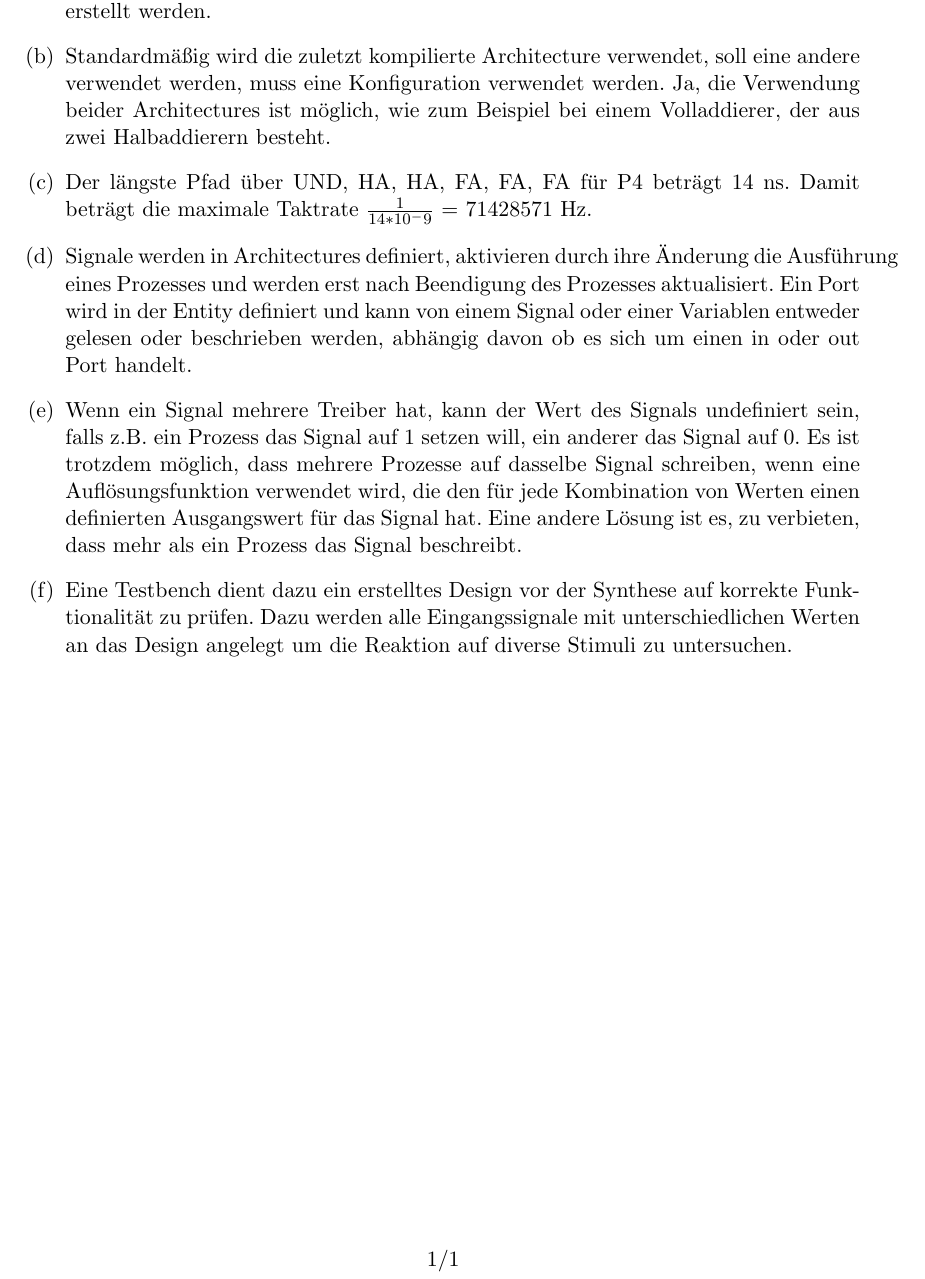
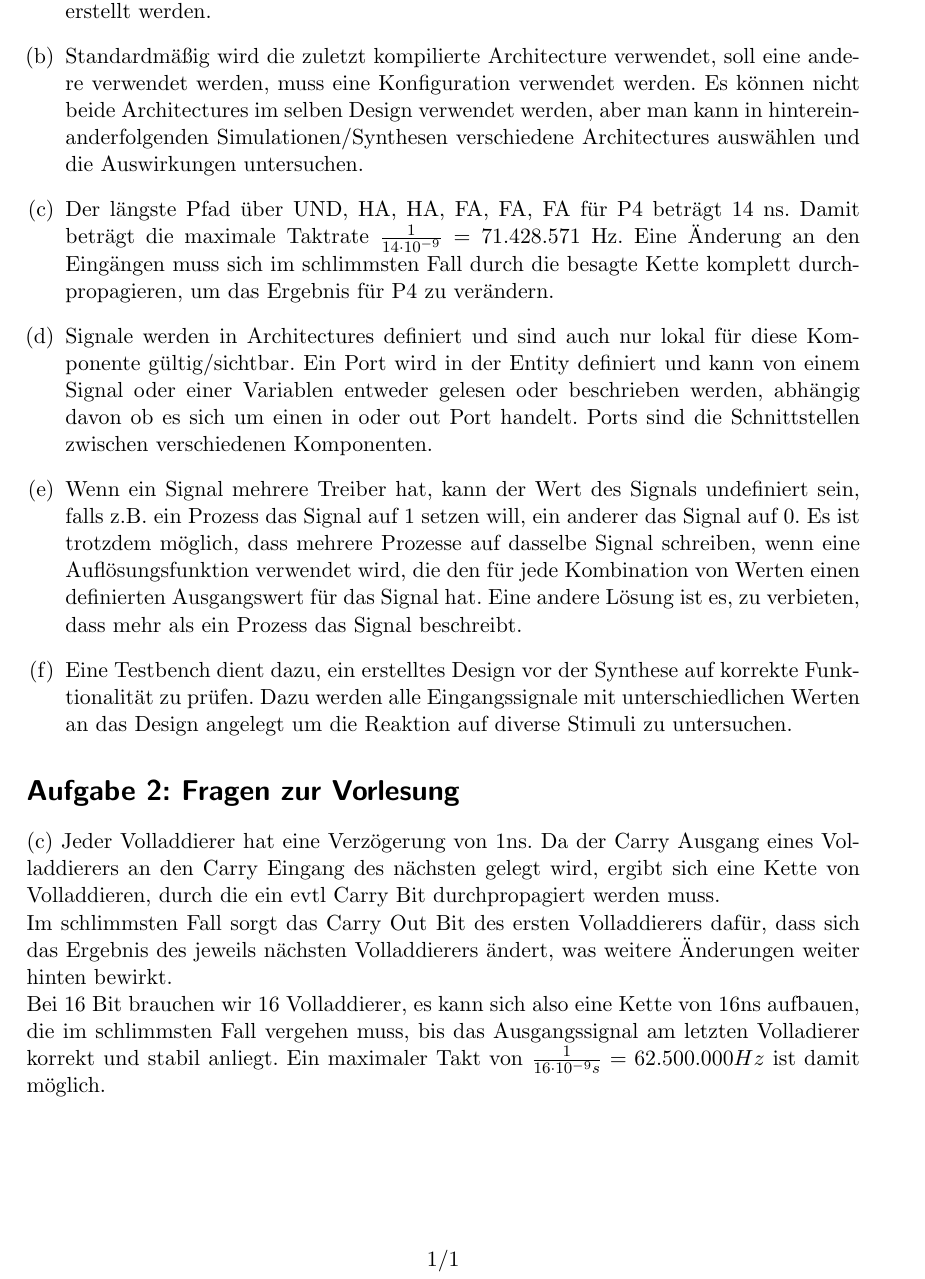
Before and after one commit to holidayfun/eses, a LaTeX document (blatt_02/Blatt2.tex): part of the page, cut so that both start at the same text. Compiled offline with pdfLaTeX.

Commit message:
kleine Anpassung, 2c)

```diff
--- a/blatt_02/Blatt2.tex
+++ b/blatt_02/Blatt2.tex
@@ -33,17 +33,22 @@
 	\begin{enumerate}[(a)]
 		\item Die Entity beschreibt die Schnittstelle der Schaltung, also alle ein- und ausgehenden Signale, sowie deren Typ. Die Architecture beschreibt das tatsächliche Verhalten der Schaltung, implementiert also eine Schaltung, die die in der Entity definierten Ein- und Ausgangssignale verarbeitet. Zu einer Entity können mehrere Architectures erstellt werden.
 
-		\item Standardmäßig wird die zuletzt kompilierte Architecture verwendet, soll eine andere verwendet werden, muss eine Konfiguration verwendet werden. Ja, die Verwendung beider Architectures ist möglich, wie zum Beispiel bei einem Volladdierer, der aus zwei Halbaddierern besteht.
+		\item Standardmäßig wird die zuletzt kompilierte Architecture verwendet, soll eine andere verwendet werden, muss eine Konfiguration verwendet werden. Es können nicht beide Architectures im selben Design verwendet werden, aber man kann in hintereinanderfolgenden Simulationen/Synthesen verschiedene Architectures auswählen und die Auswirkungen untersuchen.
 
-		\item Der längste Pfad über UND, HA, HA, FA, FA, FA für P4 beträgt 14 ns. Damit beträgt die maximale Taktrate $\frac{1}{14*10^-9}$ = 71428571 Hz.
 
-		\item Signale werden in Architectures definiert, aktivieren durch ihre Änderung die Ausführung eines Prozesses und werden erst nach Beendigung des Prozesses aktualisiert. Ein Port wird in der Entity definiert und kann von einem Signal oder einer Variablen entweder gelesen oder beschrieben werden, abhängig davon ob es sich um einen in oder out Port handelt.
+		\item Der längste Pfad über UND, HA, HA, FA, FA, FA für P4 beträgt 14 ns. Damit beträgt die maximale Taktrate $\frac{1}{14\cdot10^{-9}}$ = 71.428.571 Hz. Eine Änderung an den Eingängen muss sich im schlimmsten Fall durch die besagte Kette komplett durchpropagieren, um das Ergebnis für P4 zu verändern.
+
+		\item Signale werden in Architectures definiert und sind auch nur lokal für diese Komponente gültig/sichtbar. Ein Port wird in der Entity definiert und kann von einem Signal oder einer Variablen entweder gelesen oder beschrieben werden, abhängig davon ob es sich um einen in oder out Port handelt. Ports sind die Schnittstellen zwischen verschiedenen Komponenten.
 
 		\item Wenn ein Signal mehrere Treiber hat, kann der Wert des Signals undefiniert sein, falls z.B. ein Prozess das Signal auf 1 setzen will, ein anderer das Signal auf 0. Es ist trotzdem möglich, dass mehrere Prozesse auf dasselbe Signal schreiben, wenn eine Auflösungsfunktion verwendet wird, die den für jede Kombination von Werten einen definierten Ausgangswert für das Signal hat. Eine andere Lösung ist es, zu verbieten, dass mehr als ein Prozess das Signal beschreibt.
 
-\item  Eine Testbench dient dazu ein erstelltes Design vor der Synthese auf korrekte Funktionalität zu prüfen. Dazu werden alle Eingangssignale mit unterschiedlichen Werten an das Design angelegt um die Reaktion auf diverse Stimuli zu untersuchen.
+		\item  Eine Testbench dient dazu, ein erstelltes Design vor der Synthese auf korrekte Funktionalität zu prüfen. Dazu werden alle Eingangssignale mit unterschiedlichen Werten an das Design angelegt um die Reaktion auf diverse Stimuli zu untersuchen.
 
 	\end{enumerate}
 
+	\section*{Aufgabe 2: Fragen zur Vorlesung}
 
+	(c) Jeder Volladdierer hat eine Verzögerung von 1ns. Da der Carry Ausgang eines Volladdierers an den Carry Eingang des nächsten gelegt wird, ergibt sich eine Kette von Volladdieren, durch die ein evtl Carry Bit durchpropagiert werden muss.\\
+	Im schlimmsten Fall sorgt das Carry Out Bit des ersten Volladdierers dafür, dass sich das Ergebnis des jeweils nächsten Volladdierers ändert, was weitere Änderungen weiter hinten bewirkt.\\
+	Bei 16 Bit brauchen wir 16 Volladdierer, es kann sich also eine Kette von 16ns aufbauen, die im schlimmsten Fall vergehen muss, bis das Ausgangssignal am letzten Volladierer korrekt und stabil anliegt. Ein maximaler Takt von $\frac{1}{16 \cdot 10 ^{-9}s} = 62.500.000Hz$ ist damit möglich.
 \end{document}
```
Also changed, not shown: blatt_02/Blatt2.pdf, blatt_02/Blatt2.tex (2 more changed lines).
